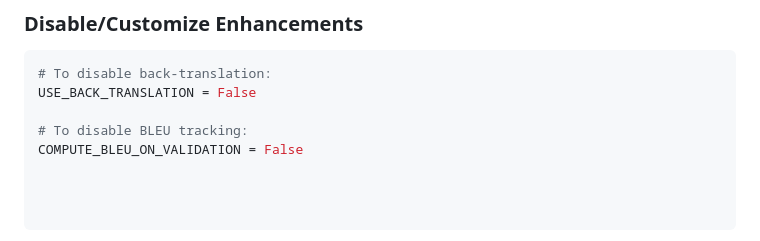
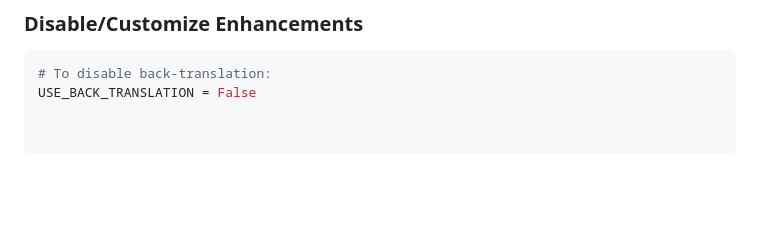
Before and after one commit to ndagirenairah/ENGLISH-LUGANDA-TRANSLATOR, a Markdown page: ENHANCEMENTS_GUIDE.md, the part around the change. Rendered like a GitHub page; blank space fills up the shorter version.

````diff
--- a/ENHANCEMENTS_GUIDE.md
+++ b/ENHANCEMENTS_GUIDE.md
@@ -298,6 +298,3 @@ TRAINING_METRICS_FILE = OUTPUTS_DIR / "training_metrics.json"
 ```python
 # To disable back-translation:
 USE_BACK_TRANSLATION = False
-
-# To disable BLEU tracking:
-COMPUTE_BLEU_ON_VALIDATION = False
````
